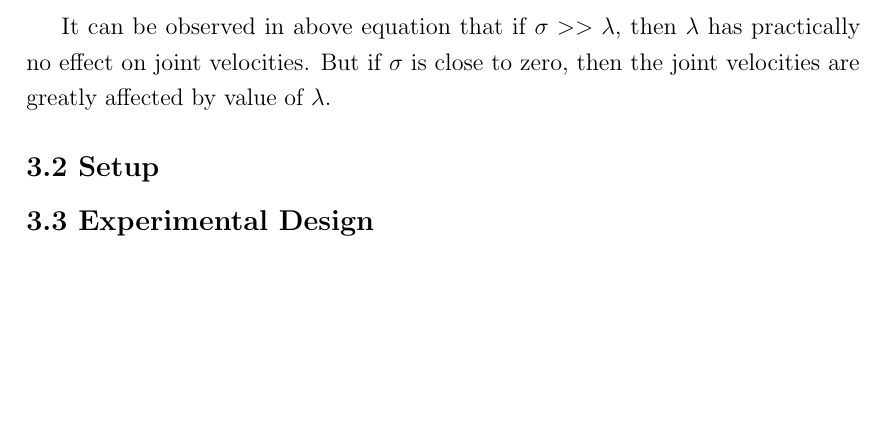
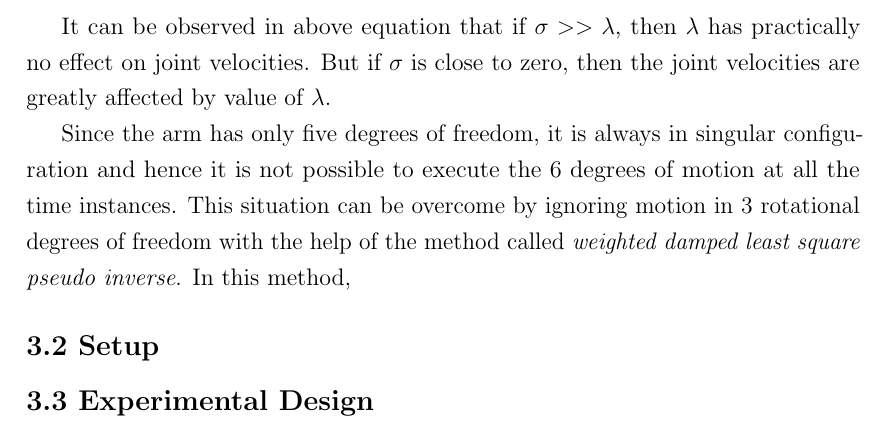
Before and after one commit to abakisita/r_n_d_report, a LaTeX thesis (PadalkarAbhishek-[RnD]Report.tex, which reads chapters/ch03_methodology.tex): part of page 38 of 53, cut so that both start at the same text, the shorter picture padded with empty space. Compiled offline with pdfLaTeX.

Commit message:
new# with '#' will be ignored, and an empty message aborts the commit.

```diff
--- a/chapters/ch03_methodology.tex
+++ b/chapters/ch03_methodology.tex
@@ -134,6 +134,9 @@ Using singular value decomposition, equation \ref{damped_least_sol} can be rewri
 \end{equation}
 
 It can be observed in above equation that if $\sigma >> \lambda$, then $\lambda$ has practically no effect on joint velocities. But if $\sigma$ is close to zero, then the joint velocities are greatly affected by value of $\lambda$.
+
+Since the arm has only five degrees of freedom, it is always in singular configuration and hence it is not possible to execute the 6 degrees of motion at all the time instances. This situation can be overcome by ignoring motion in 3 rotational degrees of freedom with the help of the method called \textit{weighted damped least square pseudo inverse}. In this method,
 \section{Setup}
 
+
 \section{Experimental Design}
```
Also changed, not shown: PadalkarAbhishek-[RnD]Report.pdf, 1 other file.
